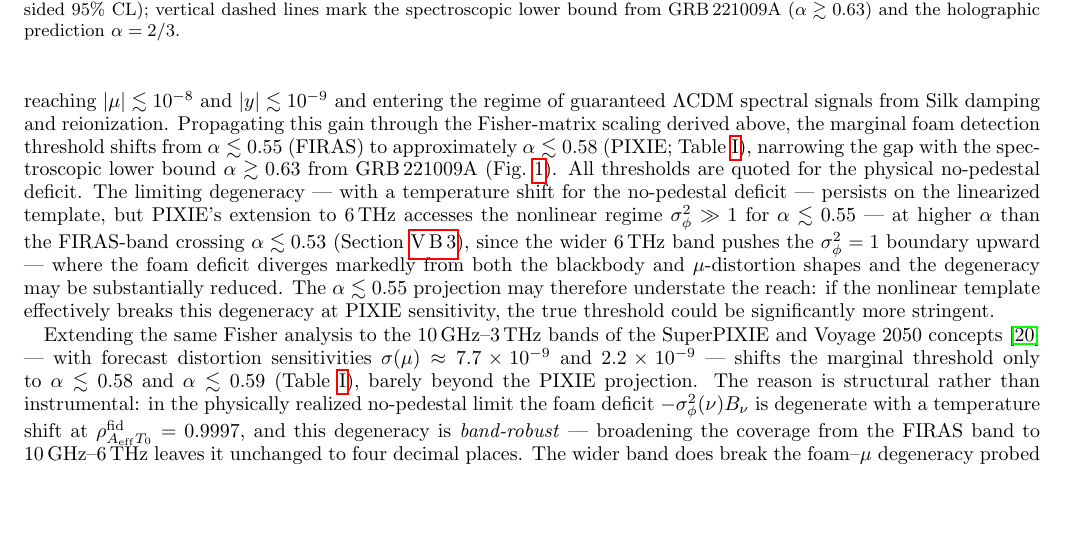
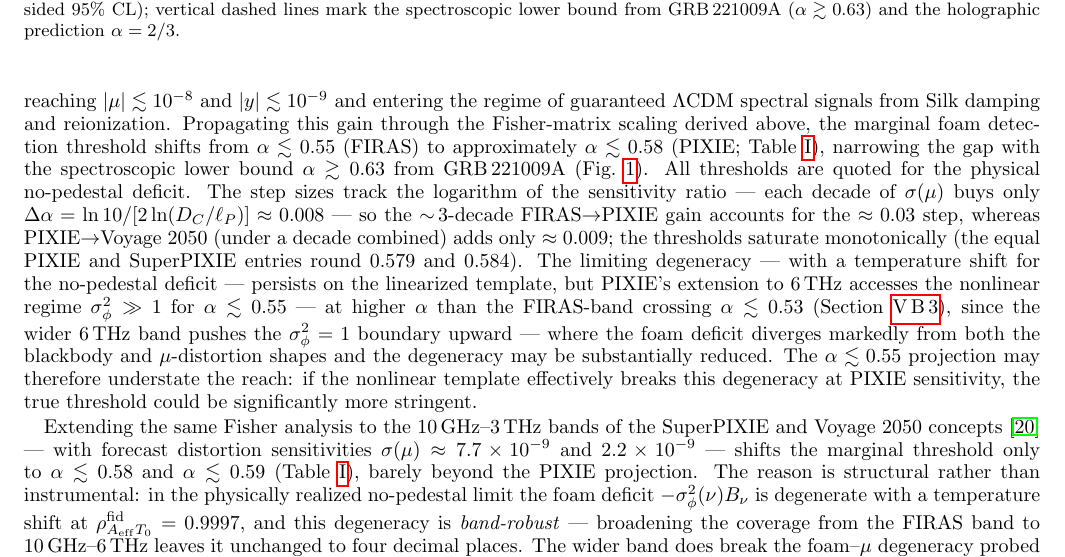
Before and after one commit to AlexGKim/foam, a LaTeX paper (docs/g1/g1.tex): part of page 13 of 15, cut so that both start at the same text, the shorter picture padded with empty space. Compiled offline with pdfLaTeX.

Commit message:
§V.B.4: explain the FIRAS→PIXIE forecast step via the per-decade rate
Make the logarithmic saturation quantitative: each decade of σ(μ) buys
only Δα=ln10/[2ln(D_C/ℓ_P))]≈0.008, so the ~3-decade FIRAS→PIXIE gain
accounts for the ≈0.03 step while the later sub-decade gains add ≈0.009.
Notes that the equal PIXIE/SuperPIXIE table entries round 0.579 and
0.584, so the thresholds saturate monotonically rather than flatten.

Co-Authored-By: Claude Opus 4.8 <noreply@anthropic.com>

```diff
--- a/docs/g1/g1.tex
+++ b/docs/g1/g1.tex
@@ -1350,7 +1350,13 @@ $\alpha\lesssim0.55$ (FIRAS) to approximately $\alpha\lesssim0.58$
 (PIXIE; Table~\ref{tab:thresholds}), narrowing the gap with the
 spectroscopic lower bound $\alpha\gtrsim0.63$ from GRB\,221009A
 (Fig.~\ref{fig:cmb_snr}).  All thresholds are quoted for the physical
-no-pedestal deficit.
+no-pedestal deficit.  The step sizes track the logarithm of the
+sensitivity ratio --- each decade of $\sigma(\mu)$ buys only
+$\Delta\alpha=\ln10/[2\ln(D_C/\ell_P)]\approx0.008$ --- so the
+$\sim\!3$-decade FIRAS$\to$PIXIE gain accounts for the $\approx0.03$
+step, whereas PIXIE$\to$Voyage~2050 (under a decade combined) adds only
+$\approx0.009$; the thresholds saturate monotonically (the equal PIXIE
+and SuperPIXIE entries round $0.579$ and $0.584$).
 The limiting degeneracy --- with a temperature shift for the
 no-pedestal deficit --- persists on the linearized template, but
 PIXIE's extension to $6$\,THz accesses the nonlinear regime
```
